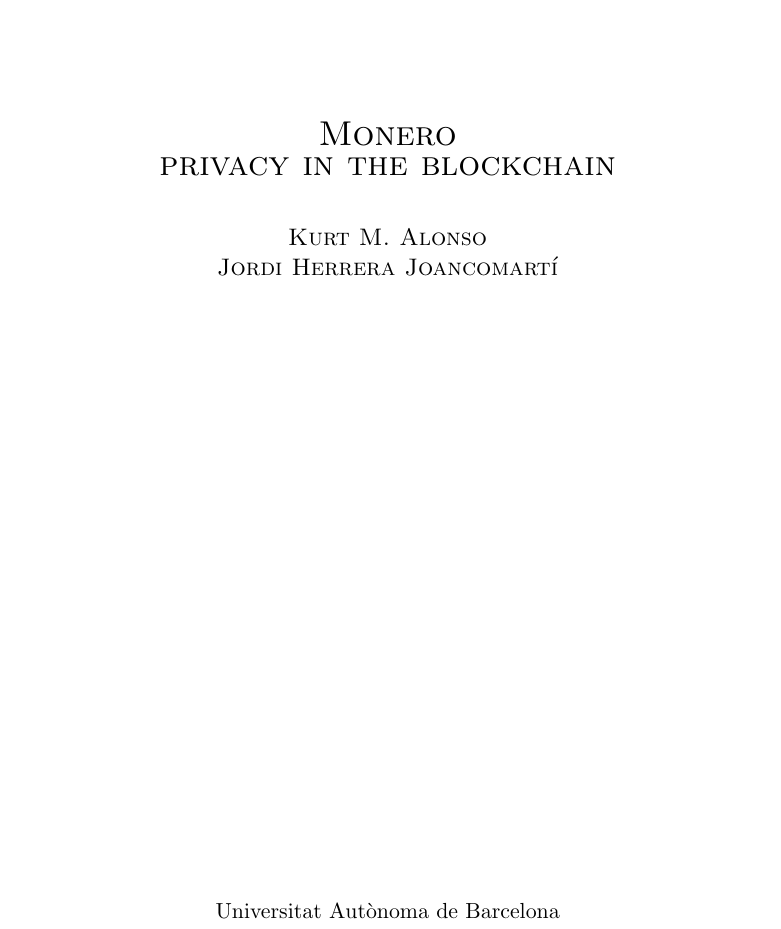
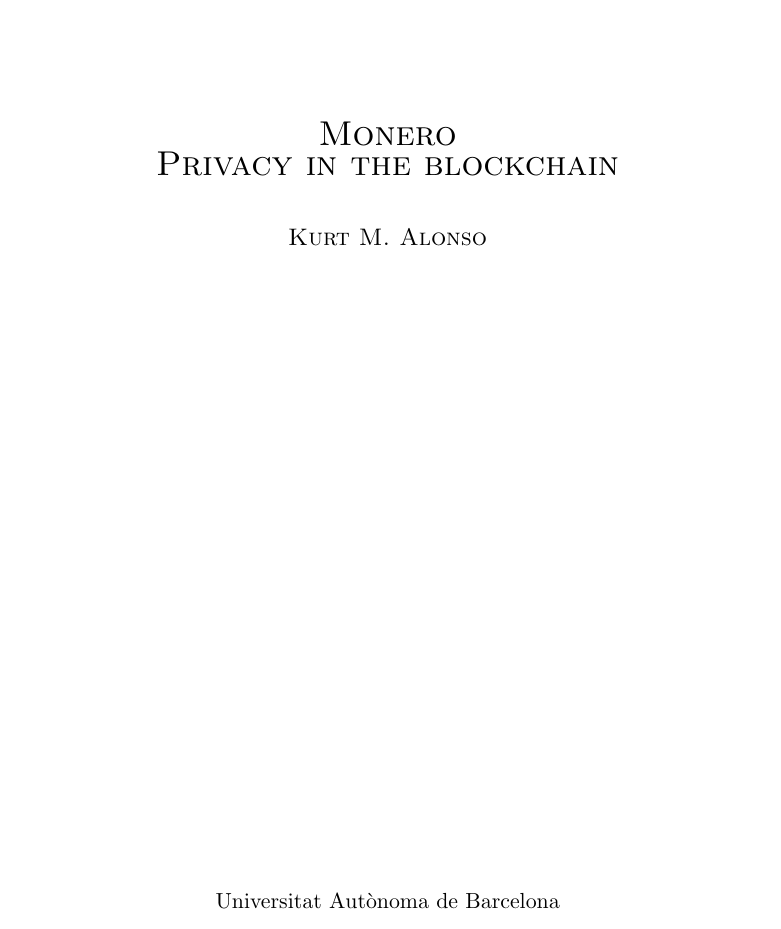
Before and after one commit to kurtmagnus/Monero-RCT-report, a LaTeX thesis (main.tex): part of page 1 of 46, cut so that both start at the same text. The pictures show the PDF file main.pdf that the author committed with the source.

Commit message:
Cosmetic changes

```diff
--- a/main.tex
+++ b/main.tex
@@ -129,9 +129,9 @@
 
 
 \vfill{}
-{\par\centering \textsc{\LARGE Monero \\privacy in the blockchain}\par}
+{\par\centering \textsc{\LARGE Monero \\Privacy in the blockchain}\par}
 \bigskip
-{\par\centering \textsc{\large Kurt M. Alonso \\ Jordi Herrera Joancomartí }\par}
+{\par\centering \textsc{\large Kurt M. Alonso }\par} %\\ Jordi Herrera Joancomartí }\par}
 \vfill{}
 
 \begin{center}
```
Also changed, not shown: main.pdf.
